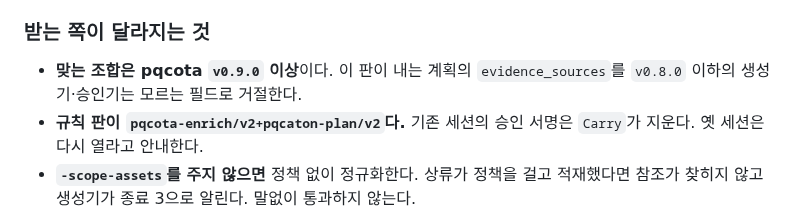
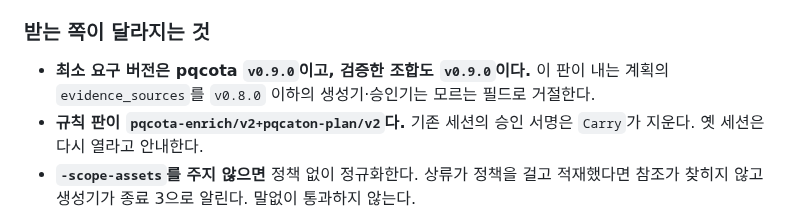
Before and after one commit to sntsoftgit/pqcaton, a Markdown page: RELEASE_NOTES.md, the part around the change. Drawn GitHub-style.

Commit message:
문구: 「v0.9.0 이상」을 최소 요구 버전과 검증한 조합으로 가른다
「이상」은 그 뒤 판과도 호환된다는 뜻으로 읽힌다. 잰 것은 v0.9.0 하나다. 주장은
그대로이고 말만 정확히 한다.

```diff
--- a/RELEASE_NOTES.md
+++ b/RELEASE_NOTES.md
@@ -194,7 +194,7 @@ finding이, 어느 스냅샷 상태에서)를 계약으로 보내고, 상류(pqc
 
 ### 받는 쪽이 달라지는 것
 
-- **맞는 조합은 pqcota `v0.9.0` 이상**이다. 이 판이 내는 계획의 `evidence_sources`를 `v0.8.0` 이하의
+- **최소 요구 버전은 pqcota `v0.9.0`이고, 검증한 조합도 `v0.9.0`이다.** 이 판이 내는 계획의 `evidence_sources`를 `v0.8.0` 이하의
   생성기·승인기는 모르는 필드로 거절한다.
 - **규칙 판이 `pqcota-enrich/v2+pqcaton-plan/v2`다.** 기존 세션의 승인 서명은 `Carry`가 지운다.
   옛 세션은 다시 열라고 안내한다.
```
